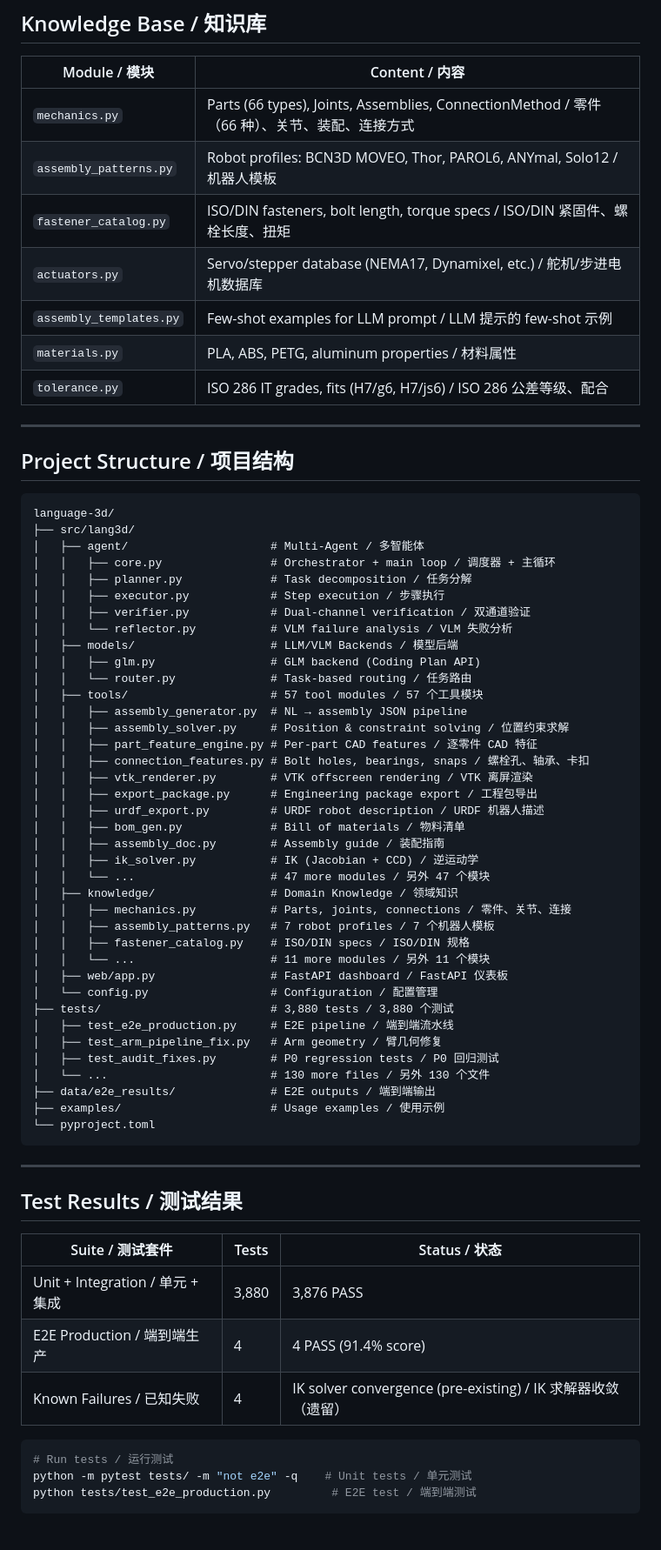
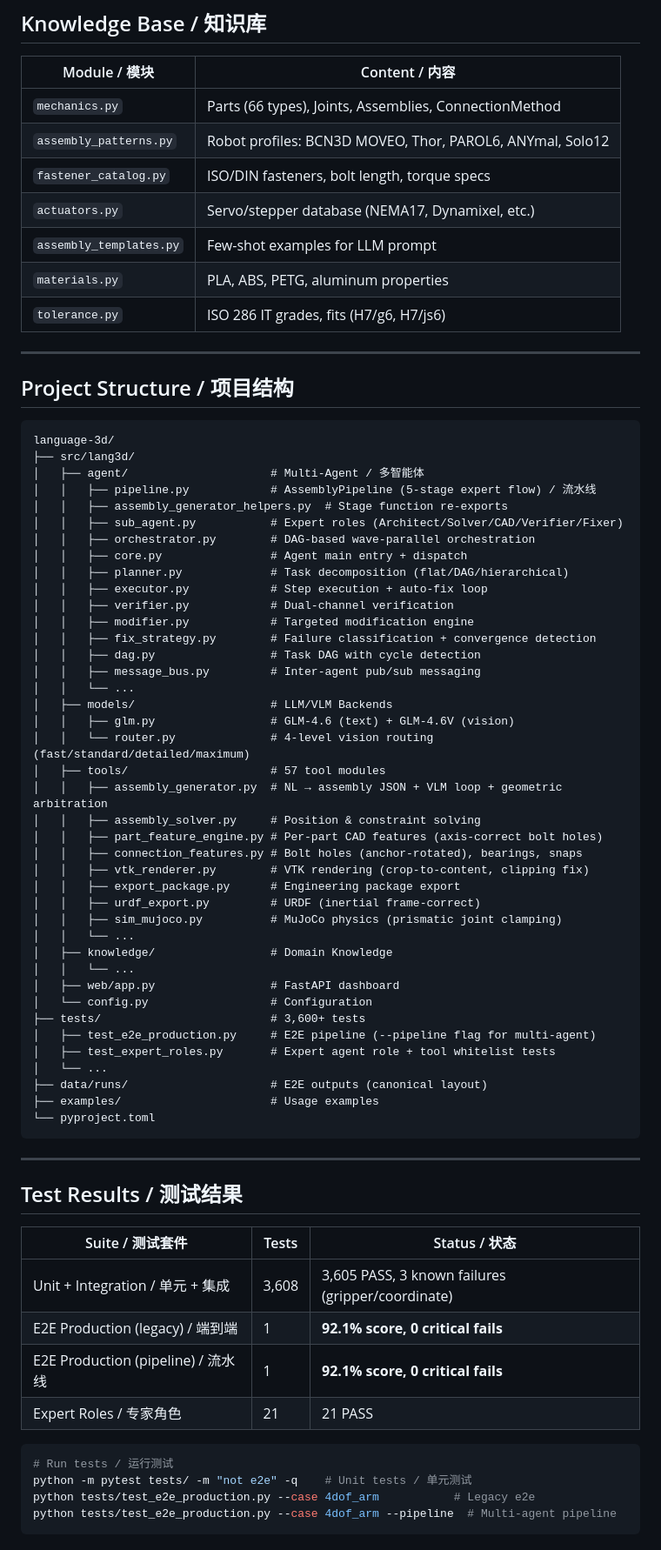
Before and after one commit to xyc200602/language-3d, a Markdown page: README.md, the part around one of its changes. Shown at 87% size. Rendered like a GitHub page.

````diff
--- a/README.md
+++ b/README.md
@@ -167,13 +190,13 @@ assembly = generate_assembly_from_nl("4自由度机械臂，带夹爪")
 
 | Module / 模块 | Content / 内容 |
 |---|---|
-| `mechanics.py` | Parts (66 types), Joints, Assemblies, ConnectionMethod / 零件（66 种）、关节、装配、连接方式 |
-| `assembly_patterns.py` | Robot profiles: BCN3D MOVEO, Thor, PAROL6, ANYmal, Solo12 / 机器人模板 |
-| `fastener_catalog.py` | ISO/DIN fasteners, bolt length, torque specs / ISO/DIN 紧固件、螺栓长度、扭矩 |
-| `actuators.py` | Servo/stepper database (NEMA17, Dynamixel, etc.) / 舵机/步进电机数据库 |
-| `assembly_templates.py` | Few-shot examples for LLM prompt / LLM 提示的 few-shot 示例 |
-| `materials.py` | PLA, ABS, PETG, aluminum properties / 材料属性 |
-| `tolerance.py` | ISO 286 IT grades, fits (H7/g6, H7/js6) / ISO 286 公差等级、配合 |
+| `mechanics.py` | Parts (66 types), Joints, Assemblies, ConnectionMethod |
+| `assembly_patterns.py` | Robot profiles: BCN3D MOVEO, Thor, PAROL6, ANYmal, Solo12 |
+| `fastener_catalog.py` | ISO/DIN fasteners, bolt length, torque specs |
+| `actuators.py` | Servo/stepper database (NEMA17, Dynamixel, etc.) |
+| `assembly_templates.py` | Few-shot examples for LLM prompt |
+| `materials.py` | PLA, ABS, PETG, aluminum properties |
+| `tolerance.py` | ISO 286 IT grades, fits (H7/g6, H7/js6) |
 
 ---
 
@@ -183,40 +206,42 @@ assembly = generate_assembly_from_nl("4自由度机械臂，带夹爪")
 language-3d/
 ├── src/lang3d/
 │   ├── agent/                     # Multi-Agent / 多智能体
-│   │   ├── core.py                # Orchestrator + main loop / 调度器 + 主循环
-│   │   ├── planner.py             # Task decomposition / 任务分解
-│   │   ├── executor.py            # Step execution / 步骤执行
-│   │   ├── verifier.py            # Dual-channel verification / 双通道验证
-│   │   └── reflector.py           # VLM failure analysis / VLM 失败分析
-│   ├── models/                    # LLM/VLM Backends / 模型后端
-│   │   ├── glm.py                 # GLM backend (Coding Plan API)
-│   │   └── router.py              # Task-based routing / 任务路由
-│   ├── tools/                     # 57 tool modules / 57 个工具模块
-│   │   ├── assembly_generator.py  # NL → assembly JSON pipeline
-│   │   ├── assembly_solver.py     # Position & constraint solving / 位置约束求解
-│   │   ├── part_feature_engine.py # Per-part CAD features / 逐零件 CAD 特征
-│   │   ├── connection_features.py # Bolt holes, bearings, snaps / 螺栓孔、轴承、卡扣
-│   │   ├── vtk_renderer.py        # VTK offscreen rendering / VTK 离屏渲染
-│   │   ├── export_package.py      # Engineering package export / 工程包导出
-│   │   ├── urdf_export.py         # URDF robot description / URDF 机器人描述
-│   │   ├── bom_gen.py             # Bill of materials / 物料清单
-│   │   ├── assembly_doc.py        # Assembly guide / 装配指南
-│   │   ├── ik_solver.py           # IK (Jacobian + CCD) / 逆运动学
-│   │   └── ...                    # 47 more modules / 另外 47 个模块
-│   ├── knowledge/                 # Domain Knowledge / 领域知识
-│   │   ├── mechanics.py           # Parts, joints, connections / 零件、关节、连接
-│   │   ├── assembly_patterns.py   # 7 robot profiles / 7 个机器人模板
-│   │   ├── fastener_catalog.py    # ISO/DIN specs / ISO/DIN 规格
-│   │   └── ...                    # 11 more modules / 另外 11 个模块
-│   ├── web/app.py                 # FastAPI dashboard / FastAPI 仪表板
-│   └── config.py                  # Configuration / 配置管理
-├── tests/                         # 3,880 tests / 3,880 个测试
-│   ├── test_e2e_production.py     # E2E pipeline / 端到端流水线
-│   ├── test_arm_pipeline_fix.py   # Arm geometry / 臂几何修复
-│   ├── test_audit_fixes.py        # P0 regression tests / P0 回归测试
-│   └── ...                        # 130 more files / 另外 130 个文件
-├── data/e2e_results/              # E2E outputs / 端到端输出
-├── examples/                      # Usage examples / 使用示例
+│   │   ├── pipeline.py            # AssemblyPipeline (5-stage expert flow) / 流水线
+│   │   ├── assembly_generator_helpers.py  # Stage function re-exports
+│   │   ├── sub_agent.py           # Expert roles (Architect/Solver/CAD/Verifier/Fixer)
+│   │   ├── orchestrator.py        # DAG-based wave-parallel orchestration
+│   │   ├── core.py                # Agent main entry + dispatch
+│   │   ├── planner.py             # Task decomposition (flat/DAG/hierarchical)
+│   │   ├── executor.py            # Step execution + auto-fix loop
+│   │   ├── verifier.py            # Dual-channel verification
+│   │   ├── modifier.py            # Targeted modification engine
+│   │   ├── fix_strategy.py        # Failure classification + convergence detection
+│   │   ├── dag.py                 # Task DAG with cycle detection
+│   │   ├── message_bus.py         # Inter-agent pub/sub messaging
+│   │   └── ...
+│   ├── models/                    # LLM/VLM Backends
+│   │   ├── glm.py                 # GLM-4.6 (text) + GLM-4.6V (vision)
+│   │   └── router.py              # 4-level vision routing (fast/standard/detailed/maximum)
+│   ├── tools/                     # 57 tool modules
+│   │   ├── assembly_generator.py  # NL → assembly JSON + VLM loop + geometric arbitration
+│   │   ├── assembly_solver.py     # Position & constraint solving
+│   │   ├── part_feature_engine.py # Per-part CAD features (axis-correct bolt holes)
+│   │   ├── connection_features.py # Bolt holes (anchor-rotated), bearings, snaps
+│   │   ├── vtk_renderer.py        # VTK rendering (crop-to-content, clipping fix)
+│   │   ├── export_package.py      # Engineering package export
+│   │   ├── urdf_export.py         # URDF (inertial frame-correct)
+│   │   ├── sim_mujoco.py          # MuJoCo physics (prismatic joint clamping)
+│   │   └── ...
+│   ├── knowledge/                 # Domain Knowledge
+│   │   └── ...
+│   ├── web/app.py                 # FastAPI dashboard
+│   └── config.py                  # Configuration
+├── tests/                         # 3,600+ tests
+│   ├── test_e2e_production.py     # E2E pipeline (--pipeline flag for multi-agent)
+│   ├── test_expert_roles.py       # Expert agent role + tool whitelist tests
+│   └── ...
+├── data/runs/                     # E2E outputs (canonical layout)
+├── examples/                      # Usage examples
 └── pyproject.toml
 ```
 
@@ -226,12 +251,14 @@ language-3d/
 
 | Suite / 测试套件 | Tests | Status / 状态 |
 |---|---|---|
-| Unit + Integration / 单元 + 集成 | 3,880 | 3,876 PASS |
-| E2E Production / 端到端生产 | 4 | 4 PASS (91.4% score) |
-| Known Failures / 已知失败 | 4 | IK solver convergence (pre-existing) / IK 求解器收敛（遗留） |
+| Unit + Integration / 单元 + 集成 | 3,608 | 3,605 PASS, 3 known failures (gripper/coordinate) |
+| E2E Production (legacy) / 端到端 | 1 | **92.1% score, 0 critical fails** |
+| E2E Production (pipeline) / 流水线 | 1 | **92.1% score, 0 critical fails** |
+| Expert Roles / 专家角色 | 21 | 21 PASS |
 
 ```bash
 # Run tests / 运行测试
 python -m pytest tests/ -m "not e2e" -q    # Unit tests / 单元测试
-python tests/test_e2e_production.py         # E2E test / 端到端测试
+python tests/test_e2e_production.py --case 4dof_arm           # Legacy e2e
+python tests/test_e2e_production.py --case 4dof_arm --pipeline  # Multi-agent pipeline
 ```
````
Also changed, not shown: other parts of README.md (+129 -86 lines).
